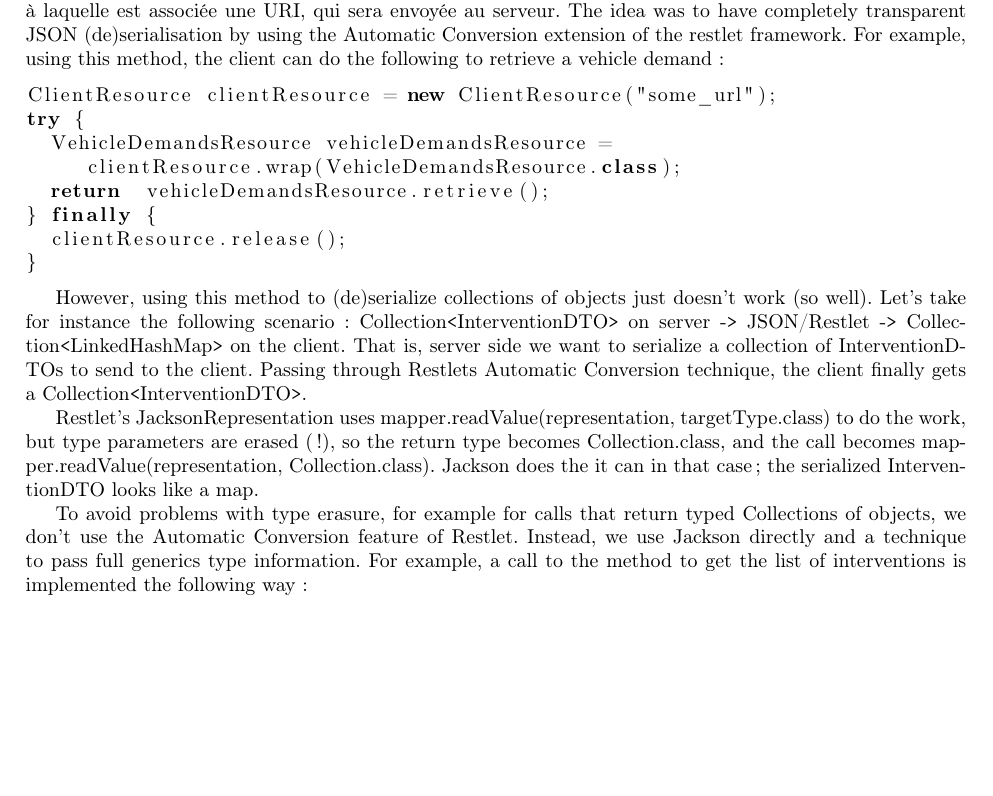
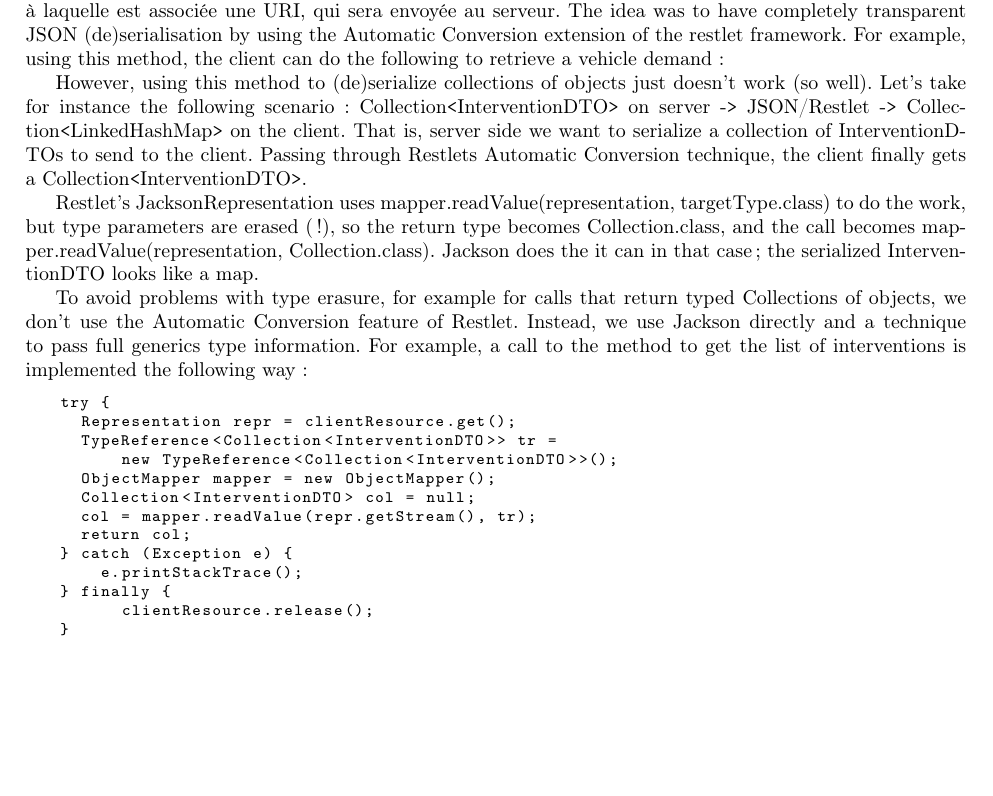
Before and after one commit to Agetac/Common, a LaTeX document (rapport-s2/rap-dev/doc_dev.tex): part of page 3 of 16, cut so that both start at the same text, the shorter picture padded with empty space. Compiled offline with pdfLaTeX.

Commit message:
proprisation avance

```diff
--- a/rapport-s2/rap-dev/doc_dev.tex
+++ b/rapport-s2/rap-dev/doc_dev.tex
@@ -2,7 +2,32 @@
 % !TEX encoding = UTF-8 Unicode
 \documentclass{article}
 \usepackage{listings}
-\lstset{ language = Java}
+
+\lstset{
+         basicstyle=\footnotesize\ttfamily,
+         numberstyle=\tiny,
+         numbersep=5pt,
+         tabsize=2,
+         extendedchars=true,
+         breaklines=true,
+         keywordstyle=\color{red},
+%    		frame=b,
+         stringstyle=\color{white}\ttfamily,
+         showspaces=false,
+         showtabs=false,
+         xleftmargin=17pt,
+         framexleftmargin=17pt,
+         framexrightmargin=5pt,
+         framexbottommargin=4pt,
+         showstringspaces=false
+ }
+ \lstloadlanguages{Java}
+
+\usepackage{caption}
+\DeclareCaptionFont{white}{\color{white}}
+\DeclareCaptionFormat{listing}{\colorbox[cmyk]{0.43, 0.35, 0.35,0.01}{\parbox{\textwidth}{\hspace{15pt}#1#2#3}}}
+\captionsetup[lstlisting]{format=listing,labelfont=white,textfont=white, singlelinecheck=false, margin=0pt, font={bf,footnotesize}}
+
 \usepackage[utf8]{inputenc}
 \usepackage[francais]{babel}
 \usepackage[T1]{fontenc}
@@ -164,17 +189,18 @@ laquelle est associée une URI, qui sera envoyée au serveur. The idea was to ha
 completely transparent JSON (de)serialisation by using the Automatic
 Conversion extension of the restlet framework. For example,
 using this method, the client can do the following to retrieve a vehicle demand :
+%
+%\begin{lstlisting}
+%ClientResource clientResource = new ClientResource("some_url");
+%try {
+%  VehicleDemandsResource vehicleDemandsResource =
+%     clientResource.wrap(VehicleDemandsResource.class);
+%  return  vehicleDemandsResource.retrieve();
+%} finally {
+%  clientResource.release();
+%}
+%\end{lstlisting}
 
-\begin{lstlisting}
-ClientResource clientResource = new ClientResource("some_url");
-try {
-  VehicleDemandsResource vehicleDemandsResource =
-     clientResource.wrap(VehicleDemandsResource.class);
-  return  vehicleDemandsResource.retrieve();
-} finally {
-  clientResource.release();
-}
-\end{lstlisting}
 
 However, using this method to (de)serialize collections of objects
 just doesn't work (so well). Let's take for instance the following scenario: Collection\texttt{<}InterventionDTO\texttt{>}
@@ -195,21 +221,22 @@ of Restlet. Instead, we use Jackson directly and a technique to pass full generi
 type information. For example, a call to the method to get the list of interventions
 is implemented the following way :
 
-%\begin{lstlisting}
-%try {
-%  Representation repr = clientResource.get();
-%  TypeReference<Collection<InterventionDTO>> tr =
-%      new TypeReference<Collection<InterventionDTO>>();
-%  ObjectMapper mapper = new ObjectMapper();
-%  Collection<InterventionDTO> col = null;
-%  col = mapper.readValue(repr.getStream(), tr);
-%  return col;
-%} catch (Exception e) {
-%    e.printStackTrace();
-%} finally {
-%      clientResource.release();
-%}
-%\end{lstlisting}
+\begin{lstlisting}
+try {
+  Representation repr = clientResource.get();
+  TypeReference<Collection<InterventionDTO>> tr =
+      new TypeReference<Collection<InterventionDTO>>();
+  ObjectMapper mapper = new ObjectMapper();
+  Collection<InterventionDTO> col = null;
+  col = mapper.readValue(repr.getStream(), tr);
+  return col;
+} catch (Exception e) {
+    e.printStackTrace();
+} finally {
+      clientResource.release();
+}
+\end{lstlisting}
+
 
 \subsection{Client}
 
```
